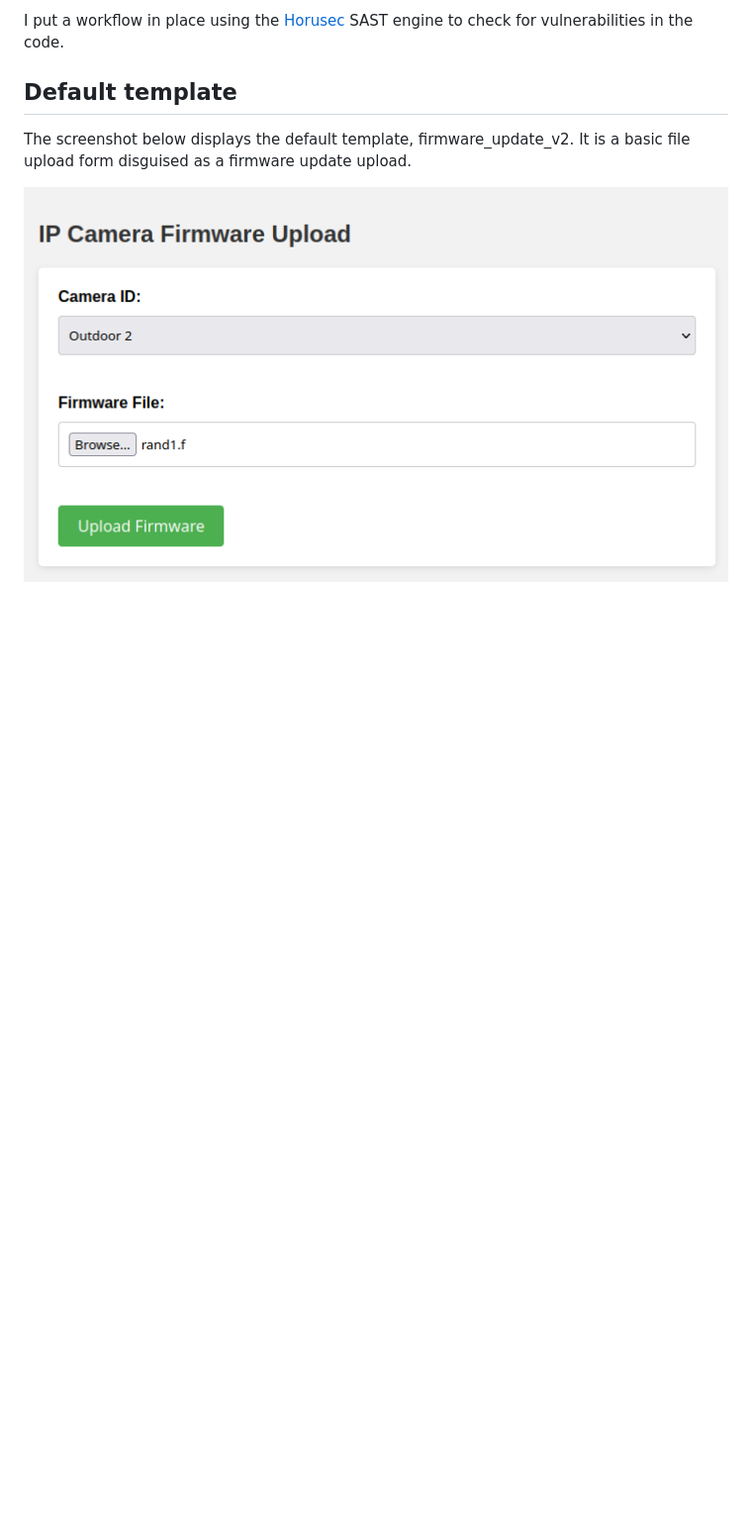
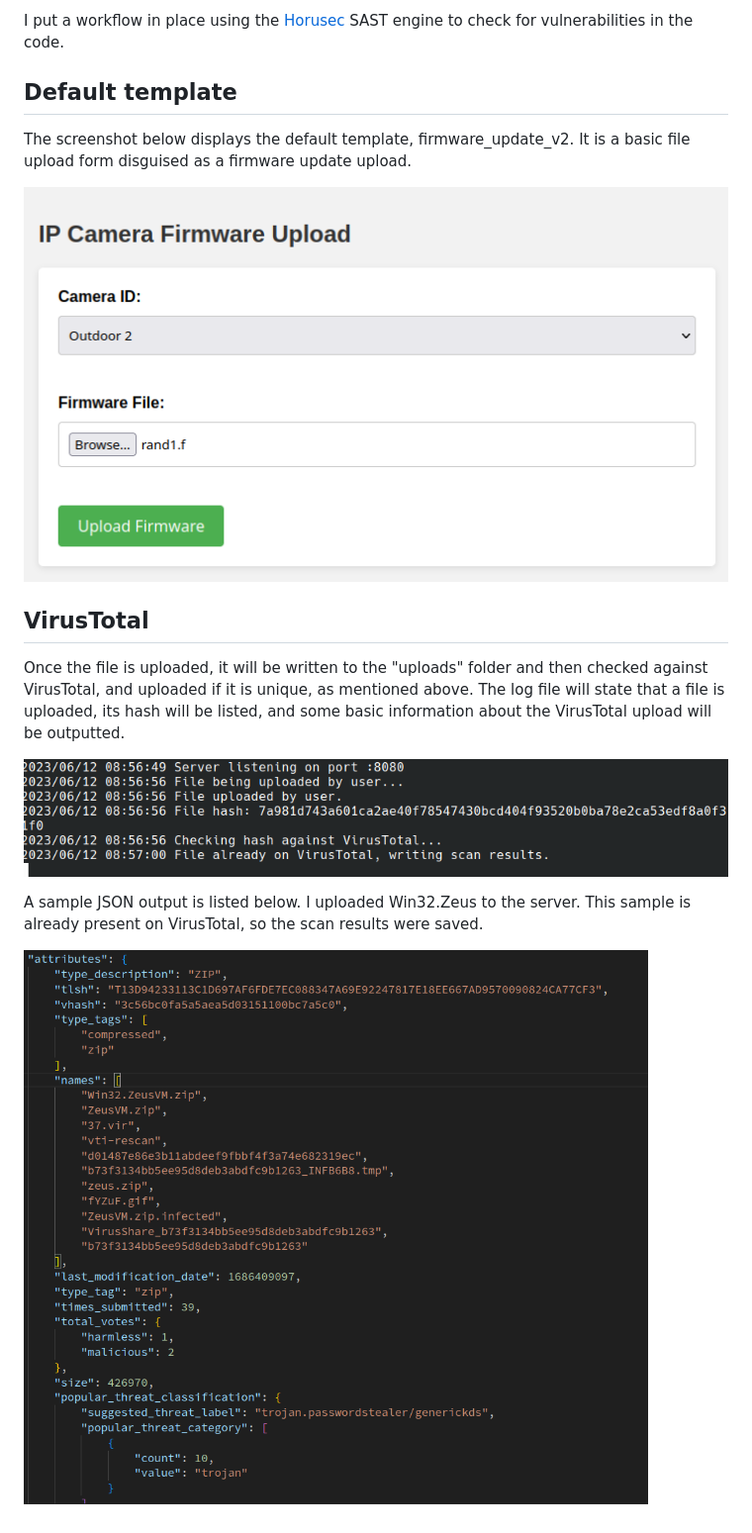
Before and after one commit to morgenm/basicgopot, a Markdown page: README.md, the part around the change. Shown: that part at 99% size. GitHub-like rendering; pictures changed too: docs/log.png (added), docs/win32_zeus.png (added); blank space fills up the shorter version.

Commit message:
Added a couple more screenshots to the README

```diff
--- a/README.md
+++ b/README.md
@@ -15,3 +15,12 @@ I put a workflow in place using the [Horusec](https://horusec.io/site/) SAST eng
 The screenshot below displays the default template, firmware_update_v2. It is a basic file upload form disguised as a firmware update upload.
 
 ![Template Firmware Upload v2](docs/template_firmware_upload_v2.png?raw=true "Default template")
+
+## VirusTotal
+Once the file is uploaded, it will be written to the "uploads" folder and then checked against VirusTotal, and uploaded if it is unique, as mentioned above. The log file will state that a file is uploaded, its hash will be listed, and some basic information about the VirusTotal upload will be outputted.
+
+![Sample log output](docs/log.png?raw=true "Sample log output")
+
+A sample JSON output is listed below. I uploaded Win32.Zeus to the server. This sample is already present on VirusTotal, so the scan results were saved.
+
+![Win32.Zeus output](docs/win32_zeus.png?raw=true "Win32.Zeus output")
```
